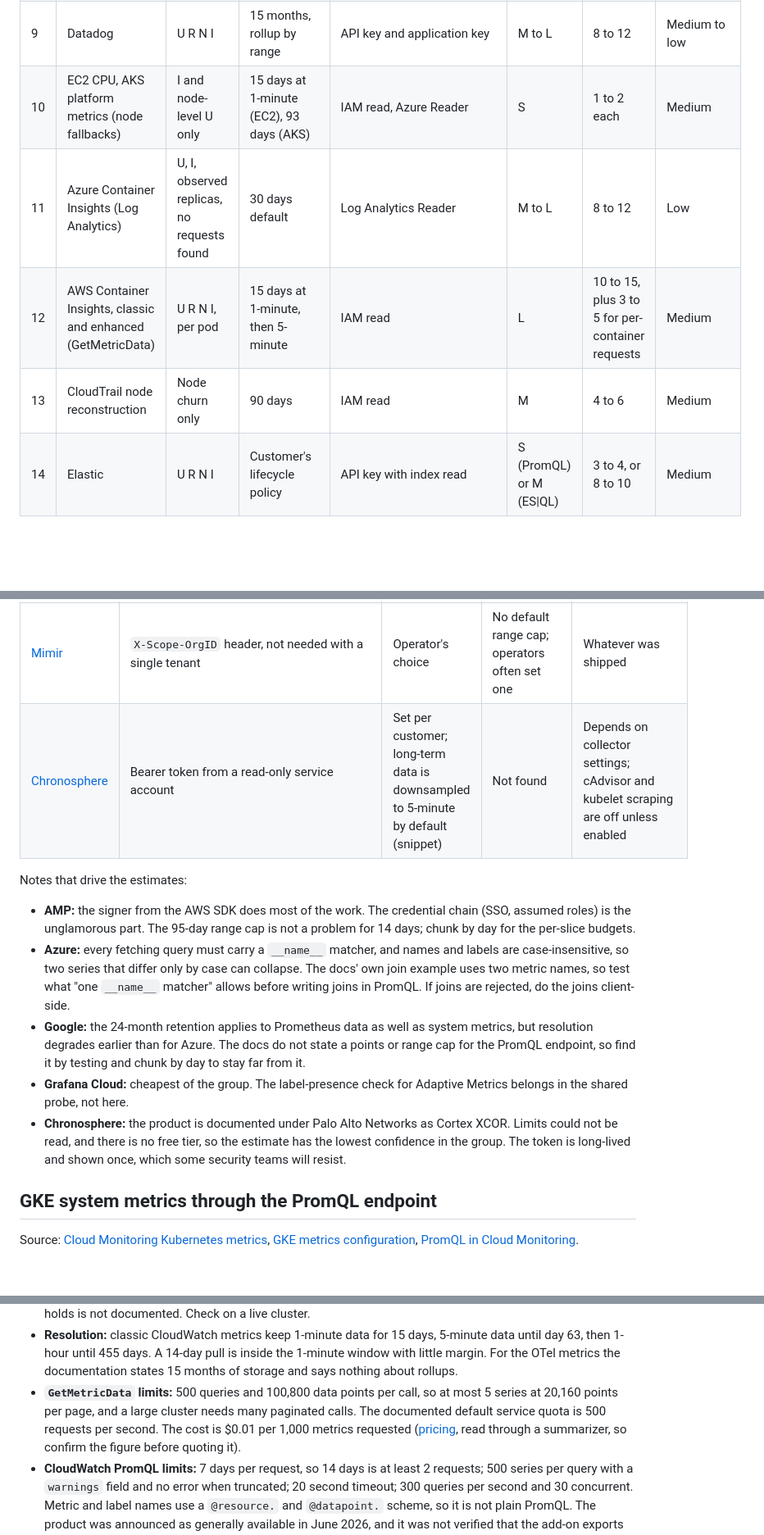
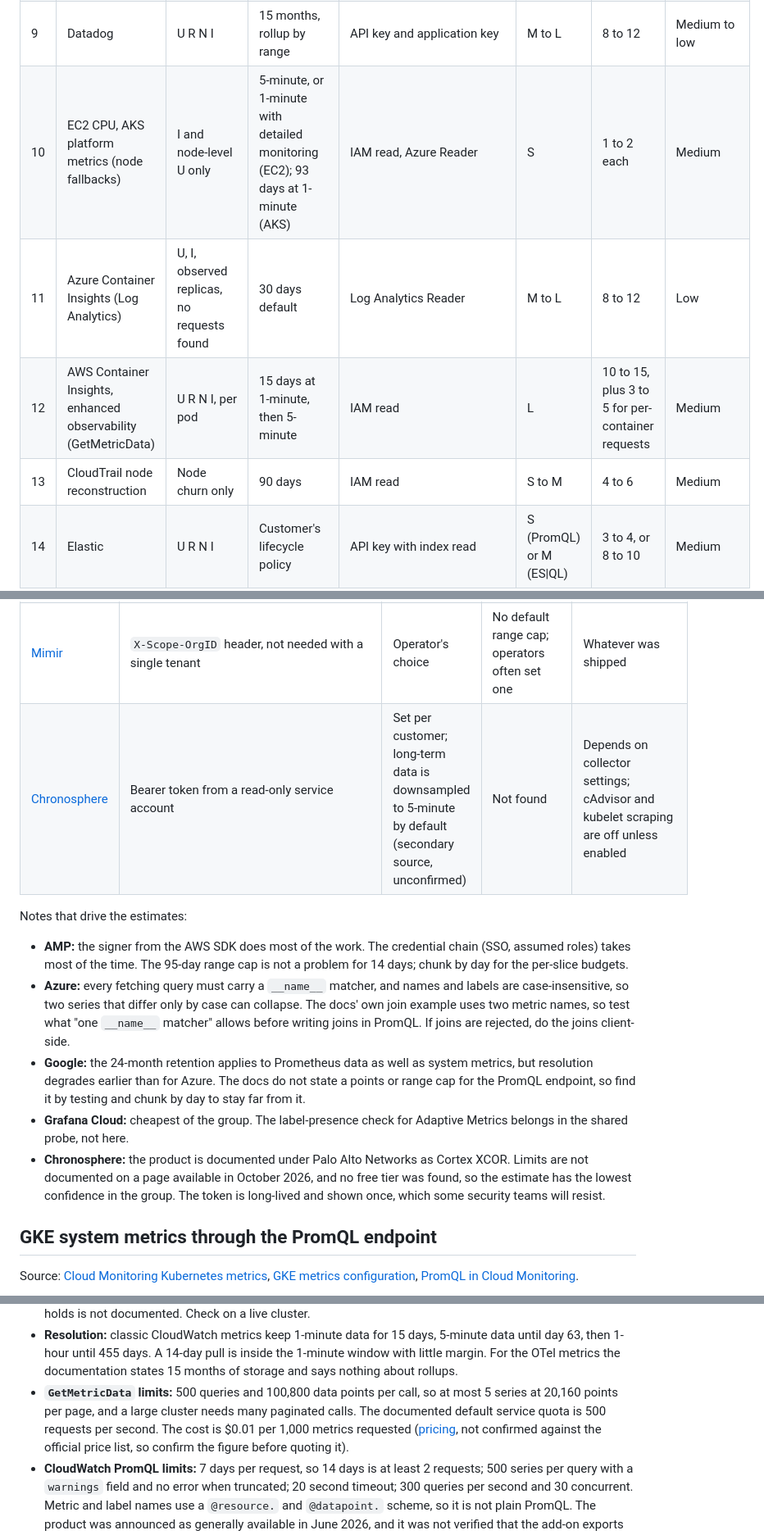
Before and after one commit to thoras-ai/savings-preview, a Markdown page: docs/adapter-loe.md, 3 parts joined by grey strips. Shown at 82% size. Rendered like a GitHub page; blank space fills up the shorter version.

```diff
--- a/docs/adapter-loe.md
+++ b/docs/adapter-loe.md
@@ -26,10 +26,10 @@ Ranked by value for the effort: how likely a prospect uses the source, how few d
 | 7 | Chronosphere | As shipped | Often 5-minute after the first period | Long-lived read-only service account token | S | 2 to 3 | Low |
 | 8 | AWS CloudWatch PromQL (OTel Container Insights) | U R N I | 15 months stored | IAM read, SigV4 | S | 3 to 5 | Medium |
 | 9 | Datadog | U R N I | 15 months, rollup by range | API key and application key | M to L | 8 to 12 | Medium to low |
-| 10 | EC2 CPU, AKS platform metrics (node fallbacks) | I and node-level U only | 15 days at 1-minute (EC2), 93 days (AKS) | IAM read, Azure Reader | S | 1 to 2 each | Medium |
+| 10 | EC2 CPU, AKS platform metrics (node fallbacks) | I and node-level U only | 5-minute, or 1-minute with detailed monitoring (EC2); 93 days at 1-minute (AKS) | IAM read, Azure Reader | S | 1 to 2 each | Medium |
 | 11 | Azure Container Insights (Log Analytics) | U, I, observed replicas, no requests found | 30 days default | Log Analytics Reader | M to L | 8 to 12 | Low |
-| 12 | AWS Container Insights, classic and enhanced (GetMetricData) | U R N I, per pod | 15 days at 1-minute, then 5-minute | IAM read | L | 10 to 15, plus 3 to 5 for per-container requests | Medium |
-| 13 | CloudTrail node reconstruction | Node churn only | 90 days | IAM read | M | 4 to 6 | Medium |
+| 12 | AWS Container Insights, enhanced observability (GetMetricData) | U R N I, per pod | 15 days at 1-minute, then 5-minute | IAM read | L | 10 to 15, plus 3 to 5 for per-container requests | Medium |
+| 13 | CloudTrail node reconstruction | Node churn only | 90 days | IAM read | S to M | 4 to 6 | Medium |
 | 14 | Elastic | U R N I | Customer's lifecycle policy | API key with index read | S (PromQL) or M (ES\|QL) | 3 to 4, or 8 to 10 | Medium |
 | 15 | New Relic | U R N (I unclear) | Not documented for the Kubernetes events | User API key | M | 7 to 10 | Medium |
 | 16 | Dynatrace | U R N I | 15 months at 1-minute on the current store | API or platform token | M to L | 8 to 12 | Low to medium |
@@ -72,15 +72,15 @@ All of these use the standard `/api/v1/query_range` and differ in auth, limits a
 | [Google Managed Prometheus](https://docs.cloud.google.com/stackdriver/docs/managed-prometheus/query) | OAuth2 access token, `roles/monitoring.viewer` | 24 months; 1-minute then 10-minute after about 6 weeks ([quotas](https://docs.cloud.google.com/monitoring/quotas)) | 200 MB per response; range and point caps not documented | cAdvisor/kubelet and kube-state-metrics packages are on by default on current GKE ([cAdvisor](https://docs.cloud.google.com/kubernetes-engine/docs/how-to/cadvisor-kubelet-metrics), [kube-state-metrics](https://docs.cloud.google.com/kubernetes-engine/docs/how-to/kube-state-metrics)) |
 | [Grafana Cloud](https://grafana.com/docs/grafana-cloud/send-data/metrics/metrics-prometheus/query-http-api/) | Basic auth, instance ID and a token with `metrics:read` | 13 months on paid plans, 14 days on free (pricing pages, not read in full) | 32 days per query ([usage limits](https://grafana.com/docs/grafana-cloud/cost-management-and-billing/manage-invoices/understand-your-invoice/usage-limits/)) | Depends on the Kubernetes monitoring allow-list. Adaptive Metrics can drop pod and container labels, so check that the labels exist |
 | [Mimir](https://grafana.com/docs/mimir/latest/references/http-api/) | `X-Scope-OrgID` header, not needed with a single tenant | Operator's choice | No default range cap; operators often set one | Whatever was shipped |
-| [Chronosphere](https://docs-xcor.paloaltonetworks.com/tooling/prometheus-api) | Bearer token from a read-only service account | Set per customer; long-term data is downsampled to 5-minute by default (snippet) | Not found | Depends on collector settings; cAdvisor and kubelet scraping are off unless enabled |
+| [Chronosphere](https://docs-xcor.paloaltonetworks.com/tooling/prometheus-api) | Bearer token from a read-only service account | Set per customer; long-term data is downsampled to 5-minute by default (secondary source, unconfirmed) | Not found | Depends on collector settings; cAdvisor and kubelet scraping are off unless enabled |
 
 Notes that drive the estimates:
 
-- **AMP:** the signer from the AWS SDK does most of the work. The credential chain (SSO, assumed roles) is the unglamorous part. The 95-day range cap is not a problem for 14 days; chunk by day for the per-slice budgets.
+- **AMP:** the signer from the AWS SDK does most of the work. The credential chain (SSO, assumed roles) takes most of the time. The 95-day range cap is not a problem for 14 days; chunk by day for the per-slice budgets.
 - **Azure:** every fetching query must carry a `__name__` matcher, and names and labels are case-insensitive, so two series that differ only by case can collapse. The docs' own join example uses two metric names, so test what "one `__name__` matcher" allows before writing joins in PromQL. If joins are rejected, do the joins client-side.
 - **Google:** the 24-month retention applies to Prometheus data as well as system metrics, but resolution degrades earlier than for Azure. The docs do not state a points or range cap for the PromQL endpoint, so find it by testing and chunk by day to stay far from it.
 - **Grafana Cloud:** cheapest of the group. The label-presence check for Adaptive Metrics belongs in the shared probe, not here.
-- **Chronosphere:** the product is documented under Palo Alto Networks as Cortex XCOR. Limits could not be read, and there is no free tier, so the estimate has the lowest confidence in the group. The token is long-lived and shown once, which some security teams will resist.
+- **Chronosphere:** the product is documented under Palo Alto Networks as Cortex XCOR. Limits are not documented on a page available in October 2026, and no free tier was found, so the estimate has the lowest confidence in the group. The token is long-lived and shown once, which some security teams will resist.
 
 ## GKE system metrics through the PromQL endpoint
 
@@ -133,7 +133,7 @@ There are three surfaces, and a customer may have any of them or none. All are o
 - **Workload mapping:** the metrics carry pod and `Service` dimensions but no deployment or owner dimension. The adapter has to map pods to workloads, for example by stripping the ReplicaSet hash. The OTel route avoids this because kube-state-metrics labels are present.
 - **Replicas:** `replicas_desired` is documented as a workload-level count, but what its `PodName` dimension holds is not documented. Check on a live cluster.
 - **Resolution:** classic CloudWatch metrics keep 1-minute data for 15 days, 5-minute data until day 63, then 1-hour until 455 days. A 14-day pull is inside the 1-minute window with little margin. For the OTel metrics the documentation states 15 months of storage and says nothing about rollups.
-- **`GetMetricData` limits:** 500 queries and 100,800 data points per call, so at most 5 series at 20,160 points per page, and a large cluster needs many paginated calls. The documented default service quota is 500 requests per second. The cost is $0.01 per 1,000 metrics requested ([pricing](https://aws.amazon.com/cloudwatch/pricing/), read through a summarizer, so confirm the figure before quoting it).
+- **`GetMetricData` limits:** 500 queries and 100,800 data points per call, so at most 5 series at 20,160 points per page, and a large cluster needs many paginated calls. The documented default service quota is 500 requests per second. The cost is $0.01 per 1,000 metrics requested ([pricing](https://aws.amazon.com/cloudwatch/pricing/), not confirmed against the official price list, so confirm the figure before quoting it).
 - **CloudWatch PromQL limits:** 7 days per request, so 14 days is at least 2 requests; 500 series per query with a `warnings` field and no error when truncated; 20 second timeout; 300 queries per second and 30 concurrent. Metric and label names use a `@resource.` and `@datapoint.` scheme, so it is not plain PromQL. The product was announced as generally available in June 2026, and it was not verified that the add-on exports the kube-state-metrics deployment and statefulset metrics, so test it before committing to the estimate.
 - **Units:** `pod_cpu_usage_total` is in millicores according to the performance log reference, but the metrics page says only "CPU units". Check the unit on a live cluster.
 - **Customer access:** `cloudwatch:GetMetricData` and `cloudwatch:ListMetrics`, plus `logs:StartQuery`, `logs:GetQueryResults` and `logs:DescribeLogGroups` for container requests. Low approval difficulty. The metrics may live in a different account from the cluster.
```
Also changed, not shown: other parts of docs/adapter-loe.md (+30 -12 lines).
